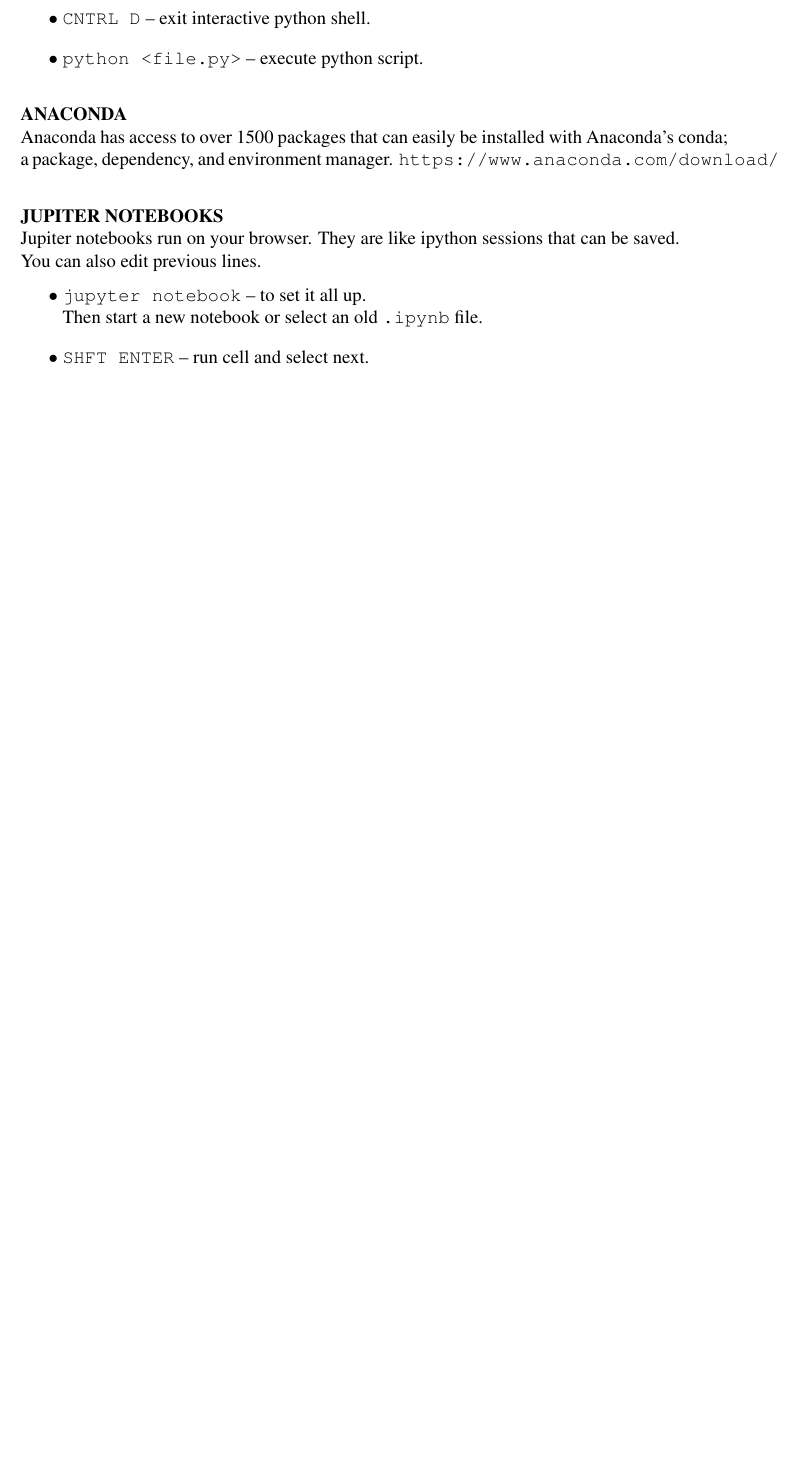
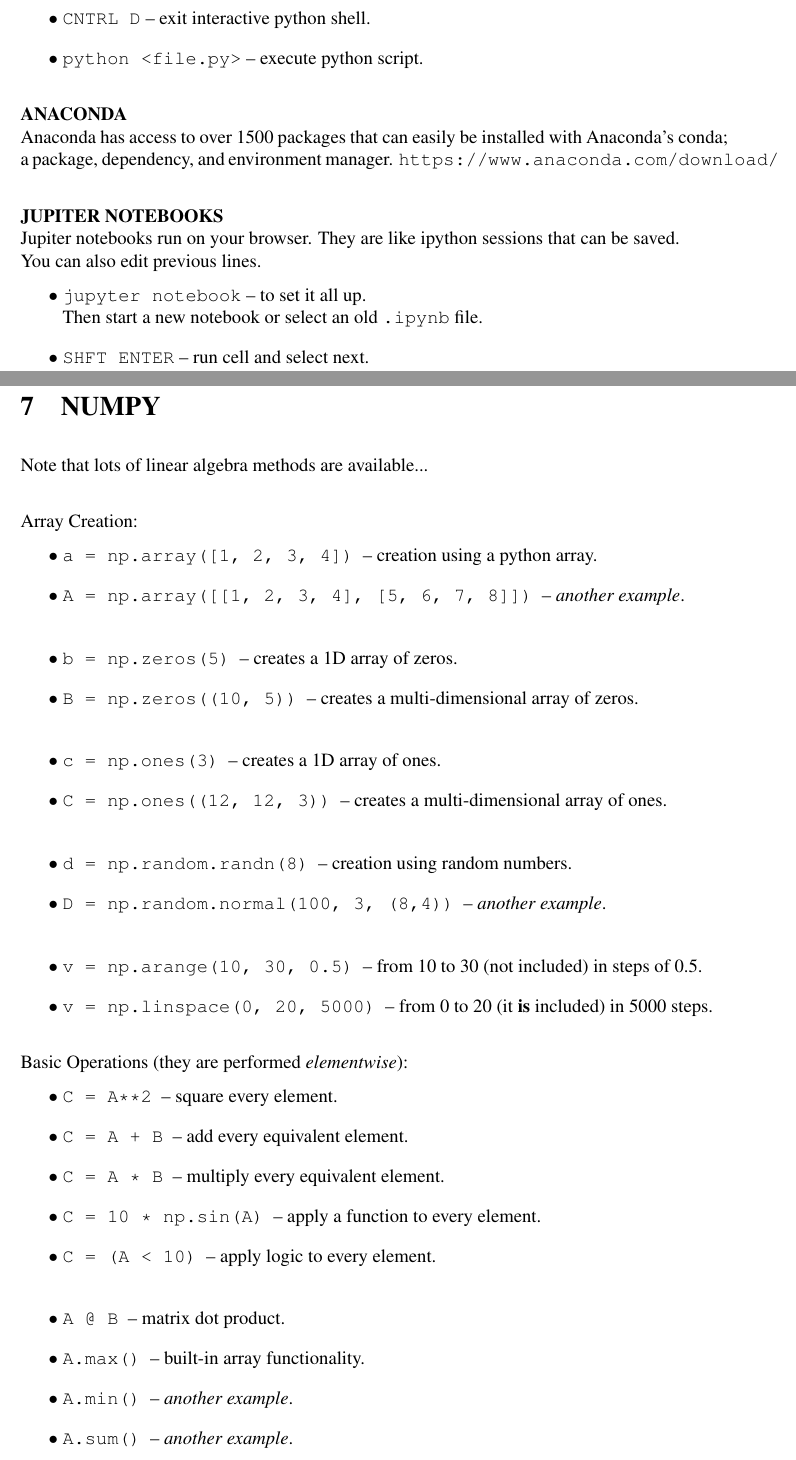
Before and after one commit to joseph-taylor/LjLabBook, a LaTeX document (tex/LjLabBook.tex, which reads tex/modules/numpy.tex): part of page 15 of 21 before the commit and two parts of pages 15 and 16 of 25 after it, the two joined at a grey line, cut so that both start at the same text, the shorter picture padded with empty space. Compiled offline with pdfLaTeX.

Commit message:
added some numpy notes

```diff
--- /dev/null
+++ b/tex/modules/numpy.tex
@@ -0,0 +1,40 @@
+\section{NUMPY}
+
+\vspace{\baselineskip}
+Note that lots of linear algebra methods are available...
+\newline
+
+Array Creation:
+\begin{easylist}[itemize]
+\ListProperties(Style*=$\bullet$ , FinalMark={)})
+& \texttt{a = np.array([1, 2, 3, 4])} ~-- creation using a python array.
+& \texttt{A = np.array([[1, 2, 3, 4], [5, 6, 7, 8]])} ~-- \textit{another example}.
+\newline
+& \texttt{b = np.zeros(5)} ~-- creates a 1D array of zeros.
+& \texttt{B = np.zeros((10, 5))} ~-- creates a multi-dimensional array of zeros.
+\newline
+& \texttt{c = np.ones(3)} ~-- creates a 1D array of ones.
+& \texttt{C = np.ones((12, 12, 3))} ~-- creates a multi-dimensional array of ones.
+\newline
+& \texttt{d = np.random.randn(8)} ~-- creation using random numbers.
+& \texttt{D = np.random.normal(100, 3, (8,4))} ~-- \textit{another example}.
+\newline
+& \texttt{v = np.arange(10, 30, 0.5)} ~-- from 10 to 30 (not included) in steps of 0.5.
+& \texttt{v = np.linspace(0, 20, 5000)} ~-- from 0 to 20 (it \textbf{is} included) in 5000 steps.
+\end{easylist}
+
+\vspace{\baselineskip}
+Basic Operations (they are performed \textit{elementwise}):
+\begin{easylist}[itemize]
+\ListProperties(Style*=$\bullet$ , FinalMark={)})
+& \texttt{C = A**2} ~-- square every element.
+& \texttt{C = A + B} ~-- add every equivalent element.
+& \texttt{C = A * B} ~-- multiply every equivalent element.
+& \texttt{C = 10 * np.sin(A)} ~-- apply a function to every element.
+& \texttt{C = (A < 10)} ~-- apply logic to every element.
+\newline
+& \texttt{A @ B} ~-- matrix dot product.
+& \texttt{A.max()} ~-- built-in array functionality.
+& \texttt{A.min()} ~-- \textit{another example}.
+& \texttt{A.sum()} ~-- \textit{another example}.
+\end{easylist}
@@ -0,0 +47,2 @@
+\ListProperties(Style*=$\bullet$ , FinalMark={)})
+& \texttt{M[i, j, k, ...]} ~-- get the \textit{i$^{\textrm{th}}$} row, \textit{j$^{\textrm{th}}$} column, \textit{k$^{\textrm{th}}$} `depth', etc...
```
Also changed, not shown: tex/LjLabBook.tex (+2 -1 lines), tex/images/1d_2d_array.jpg (added), tex/images/3d_array.jpg (added), tex/images/3d_array_print.png (added), tex/modules/numpy.tex (71 more changed lines).
